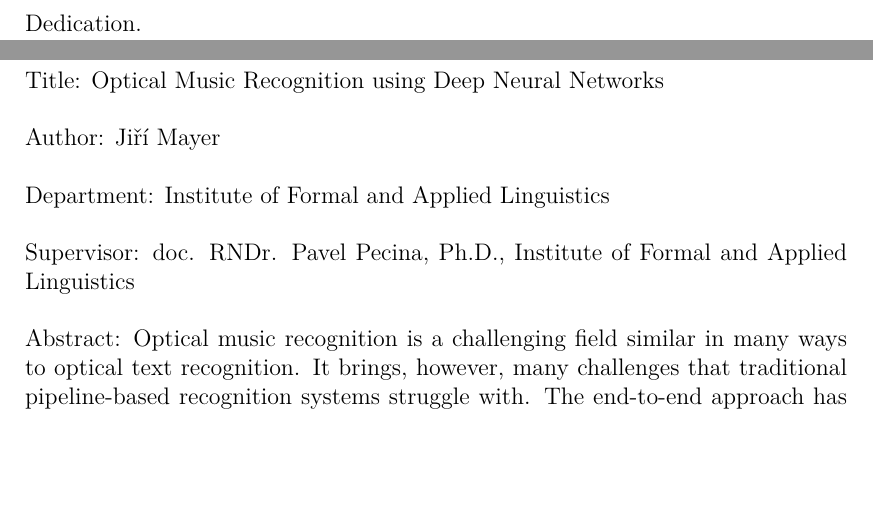
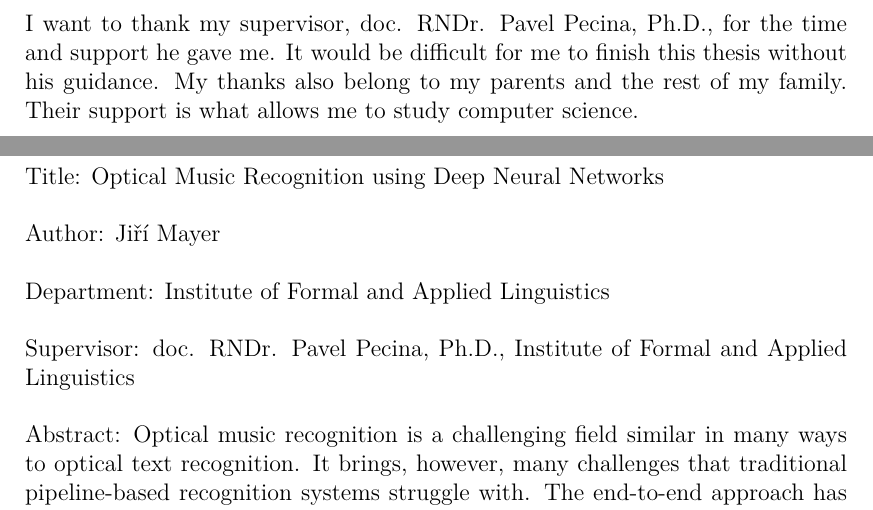
Before and after one commit to Jirka-Mayer/BachelorThesis, a LaTeX thesis (thesis-text/en/thesis.tex): two parts of pages 3 and 4 of 63, joined at a grey line, cut at the place of the change, the shorter picture padded with empty space. Compiled offline with pdfLaTeX.

Commit message:
Dedication

```diff
--- a/thesis-text/en/thesis.tex
+++ b/thesis-text/en/thesis.tex
@@ -91,7 +91,7 @@
 % An optional dedication: you can thank whomever you wish (your supervisor,
 % consultant, a person who lent the software, etc.)
 \def\Dedication{%
-Dedication.
+I want to thank my supervisor, doc. RNDr. Pavel Pecina, Ph.D., for the time and support he gave me. It would be difficult for me to finish this thesis without his guidance. My thanks also belong to my parents and the rest of my family. Their support is what allows me to study computer science.
 }
 
 % Abstract (recommended length around 80-200 words; this is not a copy of your thesis assignment!)
```
